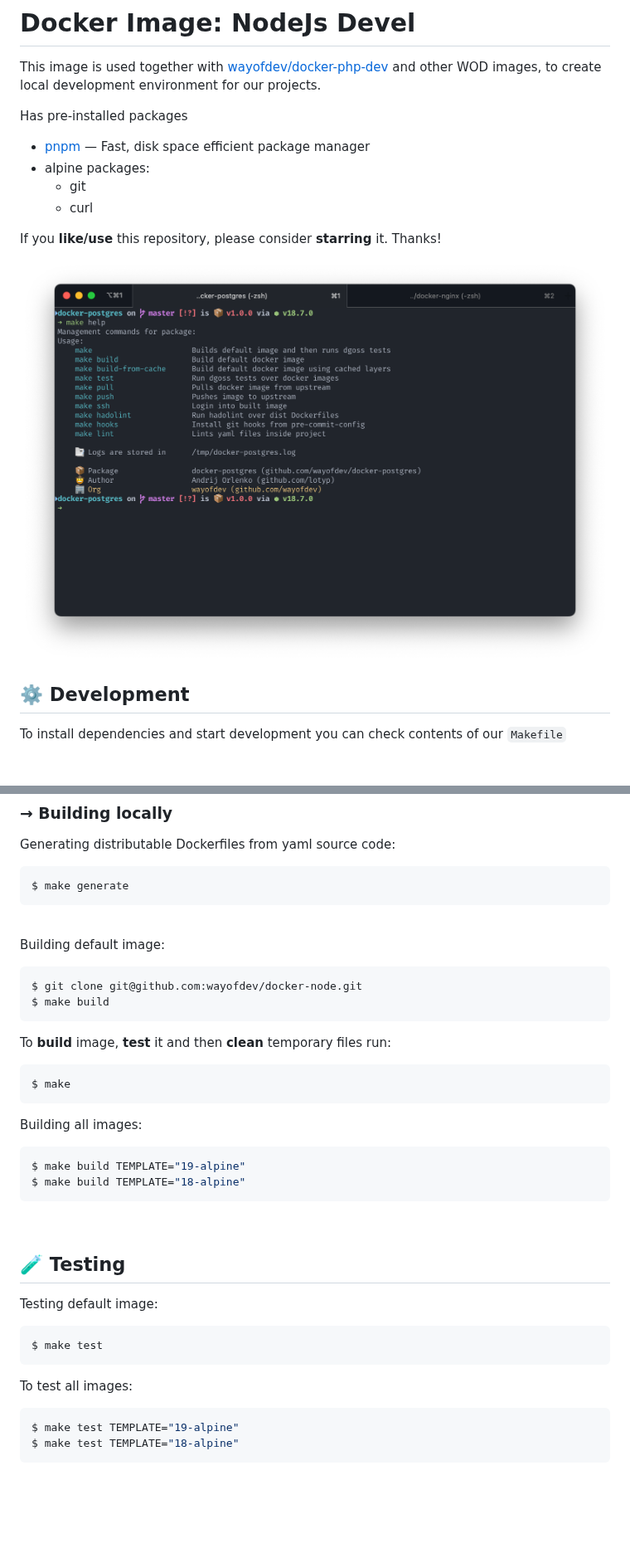
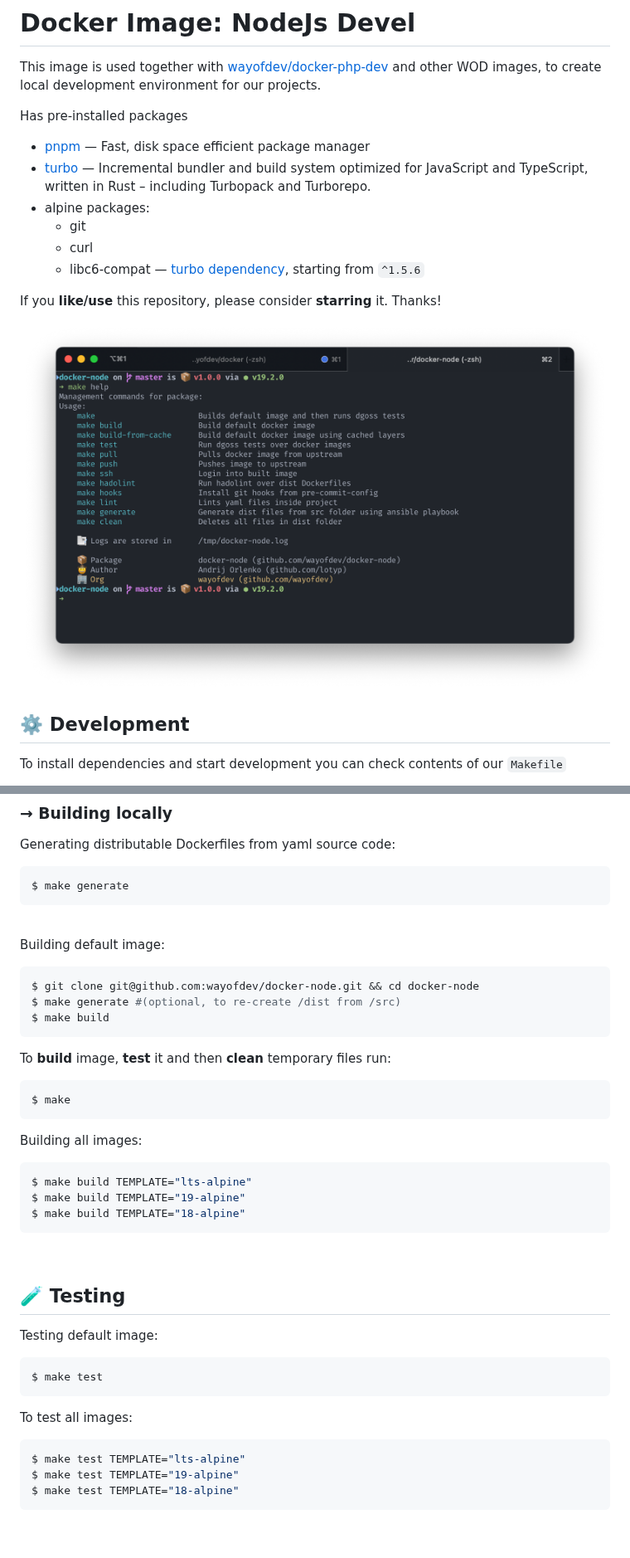
Before and after one commit to wayofdev/docker-node, a Markdown page: README.md, 2 parts joined by grey strips. Shown at 83% size. GitHub-like rendering; pictures changed too: assets/screenshot.png; blank space fills up the shorter version.

````diff
--- a/README.md
+++ b/README.md
@@ -26,9 +26,11 @@ This image is used together with [wayofdev/docker-php-dev](https://github.com/wa
 Has pre-installed packages
 
 * [pnpm](https://pnpm.io/) — Fast, disk space efficient package manager
+* [turbo](https://github.com/vercel/turbo) — Incremental bundler and build system optimized for JavaScript and TypeScript, written in Rust – including Turbopack and Turborepo.
 * alpine packages:
   * git
   * curl
+  * libc6-compat — [turbo dependency](https://github.com/vercel/turbo/issues/2198), starting from `^1.5.6`
 
 If you **like/use** this repository, please consider **starring** it. Thanks!
 
@@ -57,7 +59,8 @@ $ make generate
 Building default image:
 
 ```bash
-$ git clone git@github.com:wayofdev/docker-node.git
+$ git clone git@github.com:wayofdev/docker-node.git && cd docker-node
+$ make generate #(optional, to re-create /dist from /src)
 $ make build
 ```
 
@@ -70,6 +73,7 @@ $ make
 Building all images:
 
 ```bash
+$ make build TEMPLATE="lts-alpine"
 $ make build TEMPLATE="19-alpine"
 $ make build TEMPLATE="18-alpine"
 ```
@@ -87,6 +91,7 @@ $ make test
 To test all images:
 
 ```bash
+$ make test TEMPLATE="lts-alpine"
 $ make test TEMPLATE="19-alpine"
 $ make test TEMPLATE="18-alpine"
 ```
````
Also changed, not shown: 5 other files.
